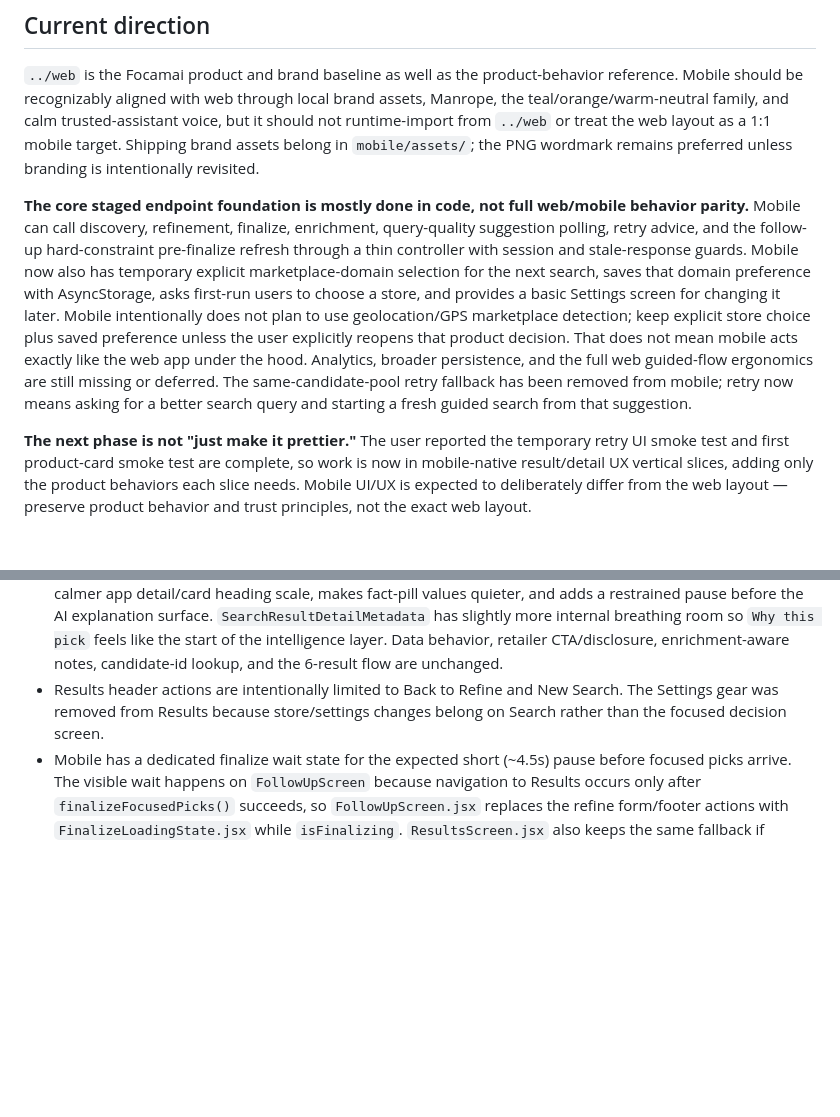
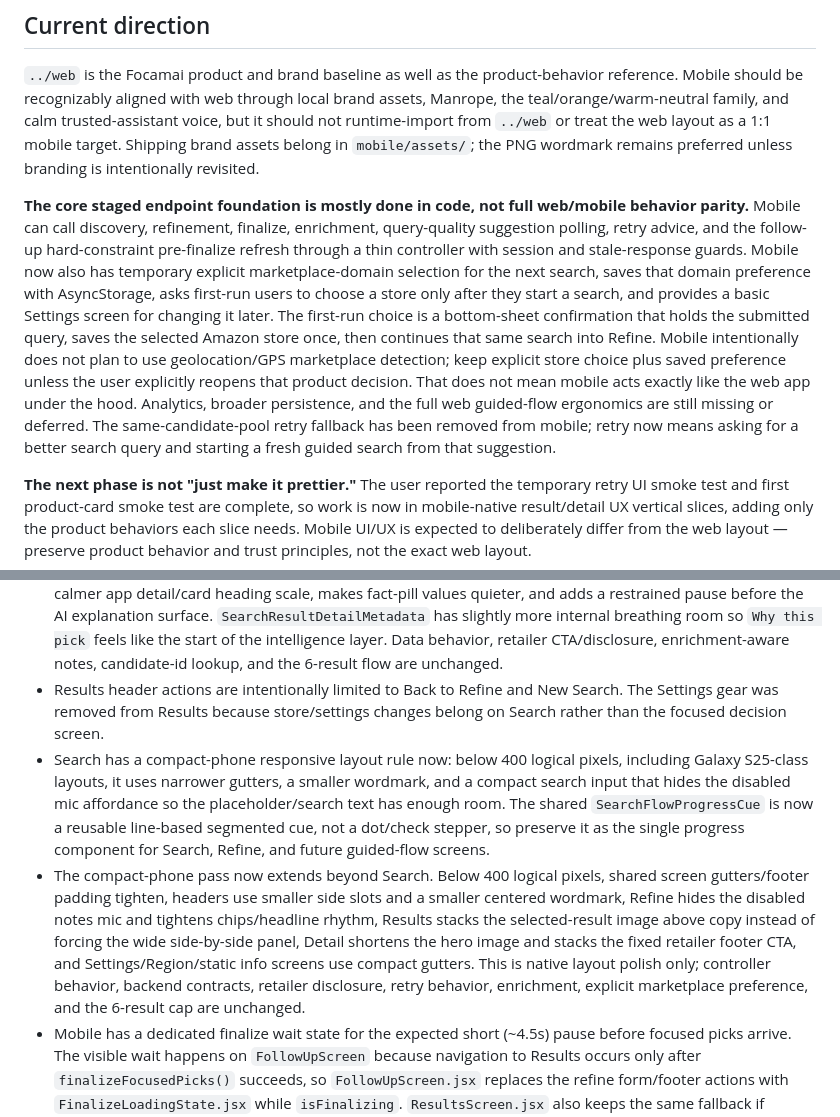
Before and after one commit to ZvickB/focamai-mobile, a Markdown page: project-notes/session-handoff.md, 2 parts joined by grey strips. GitHub-like rendering; blank space fills up the shorter version.

```diff
--- a/project-notes/session-handoff.md
+++ b/project-notes/session-handoff.md
@@ -18,7 +18,7 @@
 
 `../web` is the Focamai product and brand baseline as well as the product-behavior reference. Mobile should be recognizably aligned with web through local brand assets, Manrope, the teal/orange/warm-neutral family, and calm trusted-assistant voice, but it should not runtime-import from `../web` or treat the web layout as a 1:1 mobile target. Shipping brand assets belong in `mobile/assets/`; the PNG wordmark remains preferred unless branding is intentionally revisited.
 
-**The core staged endpoint foundation is mostly done in code, not full web/mobile behavior parity.** Mobile can call discovery, refinement, finalize, enrichment, query-quality suggestion polling, retry advice, and the follow-up hard-constraint pre-finalize refresh through a thin controller with session and stale-response guards. Mobile now also has temporary explicit marketplace-domain selection for the next search, saves that domain preference with AsyncStorage, asks first-run users to choose a store, and provides a basic Settings screen for changing it later. Mobile intentionally does not plan to use geolocation/GPS marketplace detection; keep explicit store choice plus saved preference unless the user explicitly reopens that product decision. That does not mean mobile acts exactly like the web app under the hood. Analytics, broader persistence, and the full web guided-flow ergonomics are still missing or deferred. The same-candidate-pool retry fallback has been removed from mobile; retry now means asking for a better search query and starting a fresh guided search from that suggestion.
+**The core staged endpoint foundation is mostly done in code, not full web/mobile behavior parity.** Mobile can call discovery, refinement, finalize, enrichment, query-quality suggestion polling, retry advice, and the follow-up hard-constraint pre-finalize refresh through a thin controller with session and stale-response guards. Mobile now also has temporary explicit marketplace-domain selection for the next search, saves that domain preference with AsyncStorage, asks first-run users to choose a store only after they start a search, and provides a basic Settings screen for changing it later. The first-run choice is a bottom-sheet confirmation that holds the submitted query, saves the selected Amazon store once, then continues that same search into Refine. Mobile intentionally does not plan to use geolocation/GPS marketplace detection; keep explicit store choice plus saved preference unless the user explicitly reopens that product decision. That does not mean mobile acts exactly like the web app under the hood. Analytics, broader persistence, and the full web guided-flow ergonomics are still missing or deferred. The same-candidate-pool retry fallback has been removed from mobile; retry now means asking for a better search query and starting a fresh guided search from that suggestion.
 
 **The next phase is not "just make it prettier."** The user reported the temporary retry UI smoke test and first product-card smoke test are complete, so work is now in mobile-native result/detail UX vertical slices, adding only the product behaviors each slice needs. Mobile UI/UX is expected to deliberately differ from the web layout — preserve product behavior and trust principles, not the exact web layout.
 
@@ -38,6 +38,8 @@
 - Focused result rows have a restrained hierarchy tune: smaller two-line product titles, more readable AI rationale teasers above quieter price/rating/review/provider metadata, slightly more row padding/text-image spacing, and a bit more image inset inside the existing compact frame. The compact list structure, surfaces, colors, detail navigation, retailer disclosure behavior, and 6-result cap are unchanged.
 - Detail typography/rhythm is in a first cleanup pass. `SearchResultDetailHero` now keeps product titles at the calmer app detail/card heading scale, makes fact-pill values quieter, and adds a restrained pause before the AI explanation surface. `SearchResultDetailMetadata` has slightly more internal breathing room so `Why this pick` feels like the start of the intelligence layer. Data behavior, retailer CTA/disclosure, enrichment-aware notes, candidate-id lookup, and the 6-result flow are unchanged.
 - Results header actions are intentionally limited to Back to Refine and New Search. The Settings gear was removed from Results because store/settings changes belong on Search rather than the focused decision screen.
+- Search has a compact-phone responsive layout rule now: below 400 logical pixels, including Galaxy S25-class layouts, it uses narrower gutters, a smaller wordmark, and a compact search input that hides the disabled mic affordance so the placeholder/search text has enough room. The shared `SearchFlowProgressCue` is now a reusable line-based segmented cue, not a dot/check stepper, so preserve it as the single progress component for Search, Refine, and future guided-flow screens.
+- The compact-phone pass now extends beyond Search. Below 400 logical pixels, shared screen gutters/footer padding tighten, headers use smaller side slots and a smaller centered wordmark, Refine hides the disabled notes mic and tightens chips/headline rhythm, Results stacks the selected-result image above copy instead of forcing the wide side-by-side panel, Detail shortens the hero image and stacks the fixed retailer footer CTA, and Settings/Region/static info screens use compact gutters. This is native layout polish only; controller behavior, backend contracts, retailer disclosure, retry behavior, enrichment, explicit marketplace preference, and the 6-result cap are unchanged.
 - Mobile has a dedicated finalize wait state for the expected short (~4.5s) pause before focused picks arrive. The visible wait happens on `FollowUpScreen` because navigation to Results occurs only after `finalizeFocusedPicks()` succeeds, so `FollowUpScreen.jsx` replaces the refine form/footer actions with `FinalizeLoadingState.jsx` while `isFinalizing`. `ResultsScreen.jsx` also keeps the same fallback if Results is ever shown before picks exist. The loading state uses the headline `We're on it. Your results will be here soon.`, short reassurance copy, timed stage labels (`Reading your search`, `Applying your notes`, `Narrowing to six picks`, `Getting the shortlist ready`), and three native skeleton product cards based on the web `ResultSkeleton` shape. The skeleton cards include `assets/focamai-icon-512.png`, copied locally from `../web/public/icon-512.png`, plus a React Native `Animated` shimmer sweep across image/text/CTA placeholders. Real focused picks replace it immediately after finalize succeeds.
 - Enrichment polling now starts whenever any focused pick is missing a fit reason, caveat, or feature bullets. The earlier condition only polled when none of the finalized picks had `fit_reason`, which meant one partially enriched result could prevent the rest from receiving AI/detail hydration. Backend results can still be incomplete, but mobile no longer skips enrichment too early.
 - The May 20 UI system coherence pass is implemented. `src/components/MobileUI.jsx` now carries the app-wide visual rhythm: warm mist/cream canvas, 24px default screen padding, 20px surface padding, consistent rounded surfaces/buttons/image frames, subtle bordered cards, teal primary actions, restrained ember accents, and calmer Manrope hierarchy. Search, Follow-up, Results, Detail, Settings, Region, and static legal/info screens have been aligned to those primitives. This was visual/system polish only; backend contracts, controller flow, explicit store preference behavior, candidate-id detail lookup, query-quality polling, retry advice, enrichment hydration, retailer CTA/disclosure, and the 6-result cap are unchanged. Verification passed focused Jest/RNTL tests, direct entry-file `node --check`, and Android Expo export.
```
Also changed, not shown: project-notes/current-status.md (+3 -1 lines).
